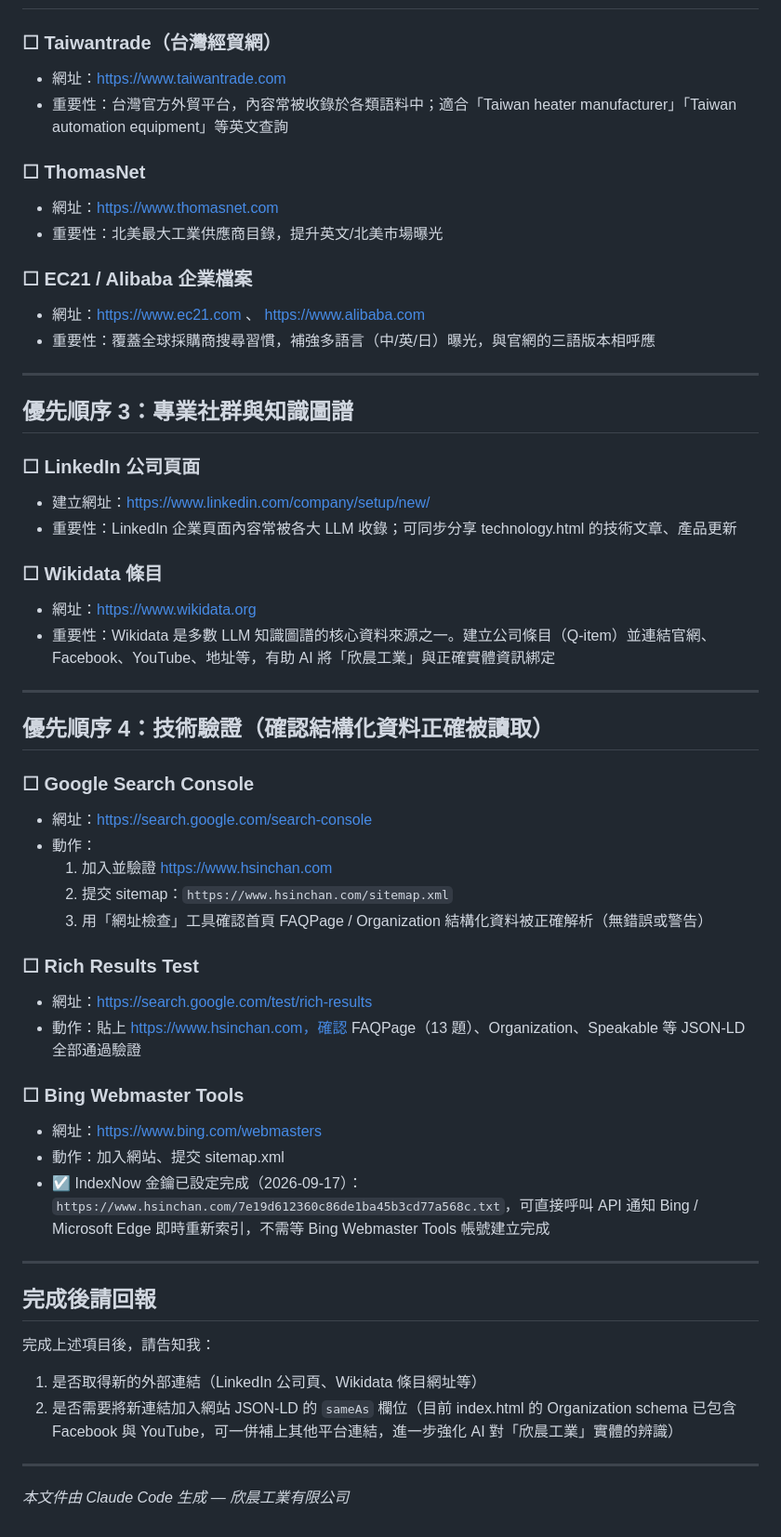
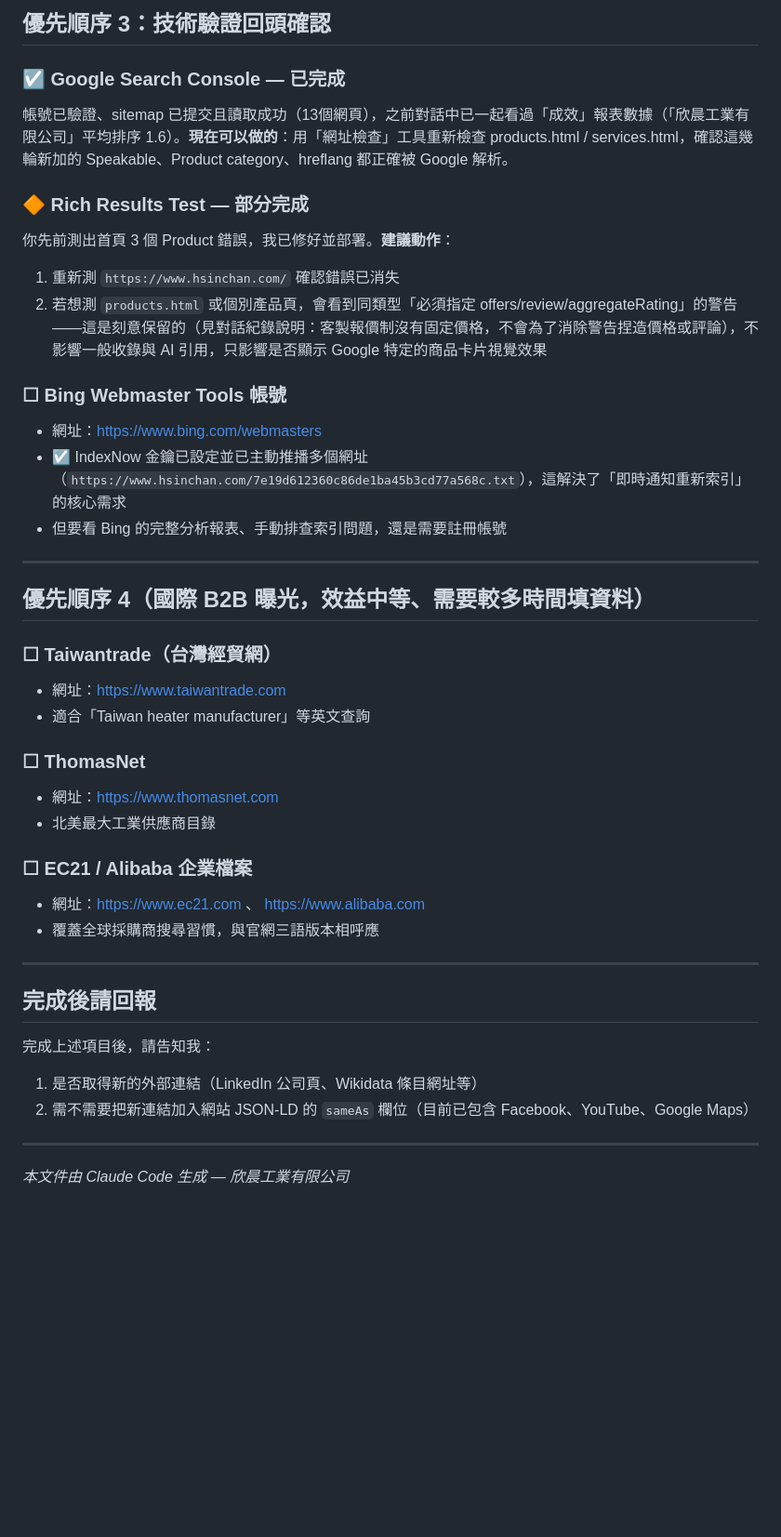
Before and after one commit to Bensonwu0604/hsinchan-website, a Markdown page: GEO_CITATION_CHECKLIST.md, the part around one of its changes. Shown at 93% size. GitHub-like rendering; blank space fills up the shorter version.

```diff
--- a/GEO_CITATION_CHECKLIST.md
+++ b/GEO_CITATION_CHECKLIST.md
@@ -58,47 +85,33 @@ AI 助理在回答「桃園自動化設備廠商」「工業加熱器製造商
+## 優先順序 3：技術驗證回頭確認
+
+### ☑ Google Search Console — 已完成
+帳號已驗證、sitemap 已提交且讀取成功（13個網頁），之前對話中已一起看過「成效」報表數據（「欣晨工業有限公司」平均排序 1.6）。**現在可以做的**：用「網址檢查」工具重新檢查 products.html / services.html，確認這幾輪新加的 Speakable、Product category、hreflang 都正確被 Google 解析。
+
+### 🔶 Rich Results Test — 部分完成
+你先前測出首頁 3 個 Product 錯誤，我已修好並部署。**建議動作**：
+1. 重新測 `https://www.hsinchan.com/` 確認錯誤已消失
+2. 若想測 `products.html` 或個別產品頁，會看到同類型「必須指定 offers/review/aggregateRating」的警告——這是刻意保留的（見對話紀錄說明：客製報價制沒有固定價格，不會為了消除警告捏造價格或評論），不影響一般收錄與 AI 引用，只影響是否顯示 Google 特定的商品卡片視覺效果
+
+### ☐ Bing Webmaster Tools 帳號
+- 網址：https://www.bing.com/webmasters
+- ☑ IndexNow 金鑰已設定並已主動推播多個網址（`https://www.hsinchan.com/7e19d612360c86de1ba45b3cd77a568c.txt`），這解決了「即時通知重新索引」的核心需求
+- 但要看 Bing 的完整分析報表、手動排查索引問題，還是需要註冊帳號
+
+---
+
+## 優先順序 4（國際 B2B 曝光，效益中等、需要較多時間填資料）
 
 ### ☐ Taiwantrade（台灣經貿網）
 - 網址：https://www.taiwantrade.com
-- 重要性：台灣官方外貿平台，內容常被收錄於各類語料中；適合「Taiwan heater manufacturer」「Taiwan automation equipment」等英文查詢
+- 適合「Taiwan heater manufacturer」等英文查詢
 
 ### ☐ ThomasNet
 - 網址：https://www.thomasnet.com
-- 重要性：北美最大工業供應商目錄，提升英文/北美市場曝光
+- 北美最大工業供應商目錄
 
 ### ☐ EC21 / Alibaba 企業檔案
 - 網址：https://www.ec21.com 、 https://www.alibaba.com
-- 重要性：覆蓋全球採購商搜尋習慣，補強多語言（中/英/日）曝光，與官網的三語版本相呼應
-
----
-
-## 優先順序 3：專業社群與知識圖譜
-
-### ☐ LinkedIn 公司頁面
-- 建立網址：https://www.linkedin.com/company/setup/new/
-- 重要性：LinkedIn 企業頁面內容常被各大 LLM 收錄；可同步分享 technology.html 的技術文章、產品更新
-
-### ☐ Wikidata 條目
-- 網址：https://www.wikidata.org
-- 重要性：Wikidata 是多數 LLM 知識圖譜的核心資料來源之一。建立公司條目（Q-item）並連結官網、Facebook、YouTube、地址等，有助 AI 將「欣晨工業」與正確實體資訊綁定
-
----
-
-## 優先順序 4：技術驗證（確認結構化資料正確被讀取）
-
-### ☐ Google Search Console
-- 網址：https://search.google.com/search-console
-- 動作：
-  1. 加入並驗證 https://www.hsinchan.com
-  2. 提交 sitemap：`https://www.hsinchan.com/sitemap.xml`
-  3. 用「網址檢查」工具確認首頁 FAQPage / Organization 結構化資料被正確解析（無錯誤或警告）
-
-### ☐ Rich Results Test
-- 網址：https://search.google.com/test/rich-results
-- 動作：貼上 https://www.hsinchan.com，確認 FAQPage（13 題）、Organization、Speakable 等 JSON-LD 全部通過驗證
-
-### ☐ Bing Webmaster Tools
-- 網址：https://www.bing.com/webmasters
-- 動作：加入網站、提交 sitemap.xml
-- ☑ IndexNow 金鑰已設定完成（2026-09-17）：`https://www.hsinchan.com/7e19d612360c86de1ba45b3cd77a568c.txt`，可直接呼叫 API 通知 Bing / Microsoft Edge 即時重新索引，不需等 Bing Webmaster Tools 帳號建立完成
+- 覆蓋全球採購商搜尋習慣，與官網三語版本相呼應
 
 ---
 
@@ -106,7 +119,7 @@ AI 助理在回答「桃園自動化設備廠商」「工業加熱器製造商
 
 完成上述項目後，請告知我：
 1. 是否取得新的外部連結（LinkedIn 公司頁、Wikidata 條目網址等）
-2. 是否需要將新連結加入網站 JSON-LD 的 `sameAs` 欄位（目前 index.html 的 Organization schema 已包含 Facebook 與 YouTube，可一併補上其他平台連結，進一步強化 AI 對「欣晨工業」實體的辨識）
+2. 需不需要把新連結加入網站 JSON-LD 的 `sameAs` 欄位（目前已包含 Facebook、YouTube、Google Maps）
 
 ---
 
```
Also changed, not shown: other parts of GEO_CITATION_CHECKLIST.md (+42 -15 lines).
